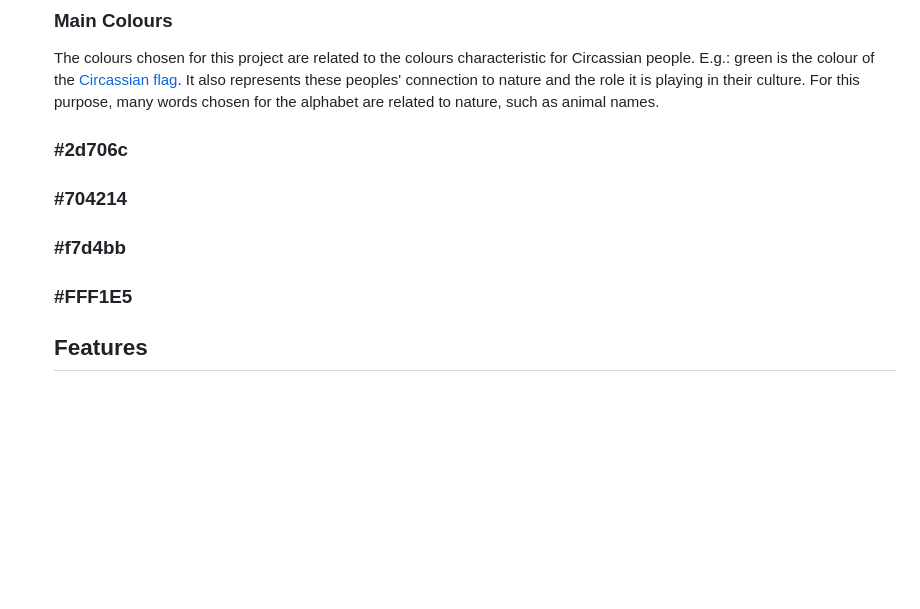
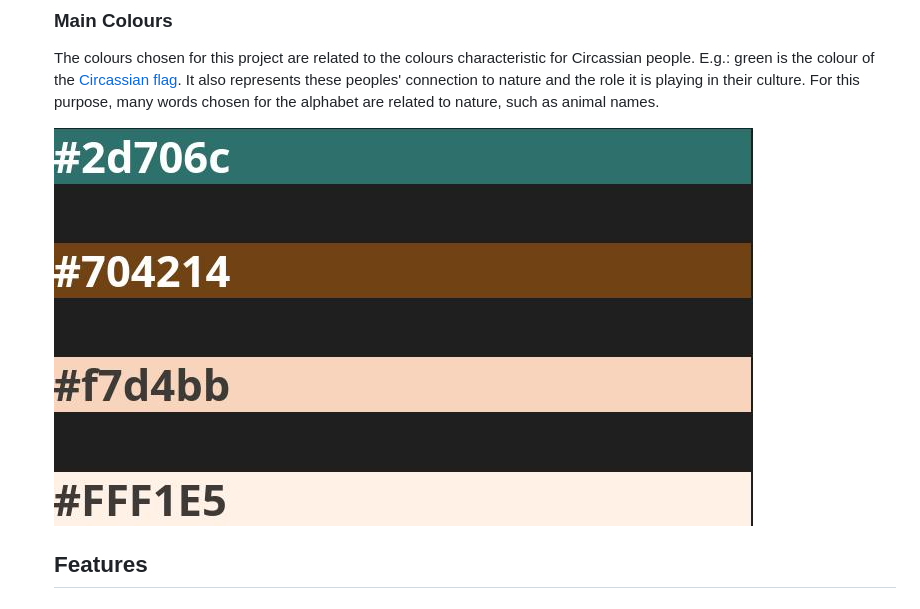
Before and after one commit to kkumyk/circassian-language, a Markdown page: README.md, the part around the change. Rendered like a GitHub page; pictures changed too: doc/doc-colours.jpg (added); blank space fills up the shorter version.

Commit message:
add colour scheme to the doc

```diff
--- a/README.md
+++ b/README.md
@@ -33,10 +33,12 @@ In this case, the goal of the landing page is to help them to quickly of orienta
 ### Main Colours
 The colours chosen for this project are related to the colours characteristic for Circassian people. E.g.: green is the colour of the <a href="https://en.wikipedia.org/wiki/Circassian_flag#:~:text=It%20consists%20of%20a%20green,the%20designer%20of%20the%20flag.">Circassian flag</a>. It also represents these peoples' connection to nature and the role it is playing in their culture. For this purpose, many words chosen for the alphabet are related to nature, such as animal names.
 
+<img src="doc/doc-colours.jpg" style="width:798px;"/>
+<!--
 <div style="background-color: #2d706c"><h3 style="color:white">#2d706c</h3></div>
 <div style="background-color: #704214"><h3 style="color:white">#704214</h3></div>
 <div style="background-color: #f7d4bb"><h3 style="color:#3d3a37">#f7d4bb</h3></div>
-<div style="background-color: #FFF1E5"><h3 style="color:#3d3a37">#FFF1E5</h3></div>
+<div style="background-color: #FFF1E5"><h3 style="color:#3d3a37">#FFF1E5</h3></div> -->
 
 ## Features
 
```
